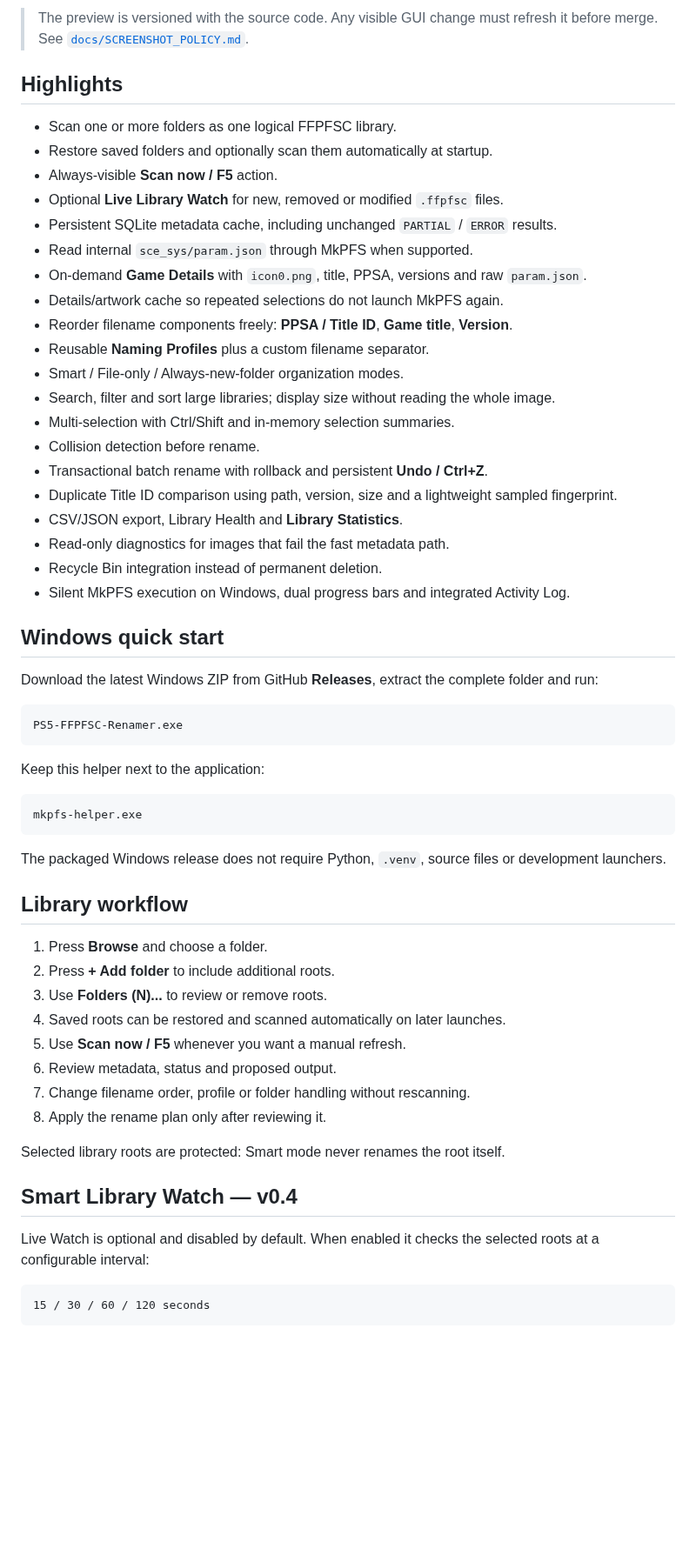
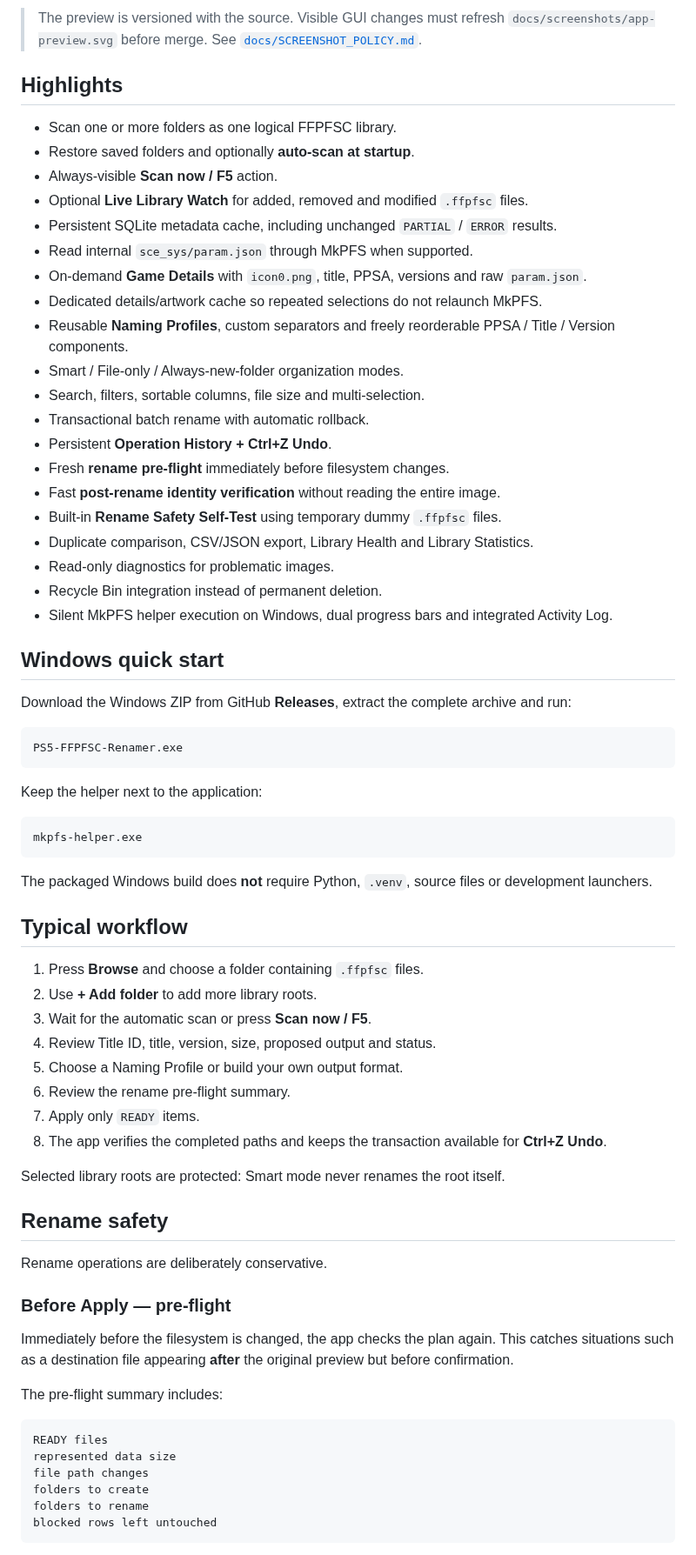
Before and after one commit to XaRaBaS7/PS5-FFPFSC-Renamer, a Markdown page: README.md, the part around one of its changes. Shown at 87% size. GitHub-like rendering; blank space fills up the shorter version.

````diff
--- a/README.md
+++ b/README.md
@@ -12,64 +11,75 @@ Windows utility for scanning PS5 `.ffpfsc` libraries, reading game metadata, pre
 </p>
 
-> The preview is versioned with the source code. Any visible GUI change must refresh it before merge. See [`docs/SCREENSHOT_POLICY.md`](docs/SCREENSHOT_POLICY.md).
+> The preview is versioned with the source. Visible GUI changes must refresh `docs/screenshots/app-preview.svg` before merge. See [`docs/SCREENSHOT_POLICY.md`](docs/SCREENSHOT_POLICY.md).
 
 ## Highlights
 
 - Scan one or more folders as one logical FFPFSC library.
-- Restore saved folders and optionally scan them automatically at startup.
+- Restore saved folders and optionally **auto-scan at startup**.
 - Always-visible **Scan now / F5** action.
-- Optional **Live Library Watch** for new, removed or modified `.ffpfsc` files.
+- Optional **Live Library Watch** for added, removed and modified `.ffpfsc` files.
 - Persistent SQLite metadata cache, including unchanged `PARTIAL` / `ERROR` results.
 - Read internal `sce_sys/param.json` through MkPFS when supported.
 - On-demand **Game Details** with `icon0.png`, title, PPSA, versions and raw `param.json`.
-- Details/artwork cache so repeated selections do not launch MkPFS again.
-- Reorder filename components freely: **PPSA / Title ID**, **Game title**, **Version**.
-- Reusable **Naming Profiles** plus a custom filename separator.
+- Dedicated details/artwork cache so repeated selections do not relaunch MkPFS.
+- Reusable **Naming Profiles**, custom separators and freely reorderable PPSA / Title / Version components.
 - Smart / File-only / Always-new-folder organization modes.
-- Search, filter and sort large libraries; display size without reading the whole image.
-- Multi-selection with Ctrl/Shift and in-memory selection summaries.
-- Collision detection before rename.
-- Transactional batch rename with rollback and persistent **Undo / Ctrl+Z**.
-- Duplicate Title ID comparison using path, version, size and a lightweight sampled fingerprint.
-- CSV/JSON export, Library Health and **Library Statistics**.
-- Read-only diagnostics for images that fail the fast metadata path.
+- Search, filters, sortable columns, file size and multi-selection.
+- Transactional batch rename with automatic rollback.
+- Persistent **Operation History + Ctrl+Z Undo**.
+- Fresh **rename pre-flight** immediately before filesystem changes.
+- Fast **post-rename identity verification** without reading the entire image.
+- Built-in **Rename Safety Self-Test** using temporary dummy `.ffpfsc` files.
+- Duplicate comparison, CSV/JSON export, Library Health and Library Statistics.
+- Read-only diagnostics for problematic images.
 - Recycle Bin integration instead of permanent deletion.
-- Silent MkPFS execution on Windows, dual progress bars and integrated Activity Log.
+- Silent MkPFS helper execution on Windows, dual progress bars and integrated Activity Log.
 
 ## Windows quick start
 
-Download the latest Windows ZIP from GitHub **Releases**, extract the complete folder and run:
+Download the Windows ZIP from GitHub **Releases**, extract the complete archive and run:
 
 ```text
 PS5-FFPFSC-Renamer.exe
 ```
 
-Keep this helper next to the application:
+Keep the helper next to the application:
 
 ```text
 mkpfs-helper.exe
 ```
 
-The packaged Windows release does not require Python, `.venv`, source files or development launchers.
+The packaged Windows build does **not** require Python, `.venv`, source files or development launchers.
 
-## Library workflow
+## Typical workflow
 
-1. Press **Browse** and choose a folder.
-2. Press **+ Add folder** to include additional roots.
-3. Use **Folders (N)...** to review or remove roots.
-4. Saved roots can be restored and scanned automatically on later launches.
-5. Use **Scan now / F5** whenever you want a manual refresh.
-6. Review metadata, status and proposed output.
-7. Change filename order, profile or folder handling without rescanning.
-8. Apply the rename plan only after reviewing it.
+1. Press **Browse** and choose a folder containing `.ffpfsc` files.
+2. Use **+ Add folder** to add more library roots.
+3. Wait for the automatic scan or press **Scan now / F5**.
+4. Review Title ID, title, version, size, proposed output and status.
+5. Choose a Naming Profile or build your own output format.
+6. Review the rename pre-flight summary.
+7. Apply only `READY` items.
+8. The app verifies the completed paths and keeps the transaction available for **Ctrl+Z Undo**.
 
 Selected library roots are protected: Smart mode never renames the root itself.
 
-## Smart Library Watch — v0.4
+## Rename safety
 
-Live Watch is optional and disabled by default. When enabled it checks the selected roots at a configurable interval:
+Rename operations are deliberately conservative.
+
+### Before Apply — pre-flight
+
+Immediately before the filesystem is changed, the app checks the plan again. This catches situations such as a destination file appearing **after** the original preview but before confirmation.
+
+The pre-flight summary includes:
 
 ```text
-15 / 30 / 60 / 120 seconds
+READY files
+represented data size
+file path changes
+folders to create
+folders to rename
+blocked rows left untouched
 ```
 
````
Also changed, not shown: other parts of README.md (+161 -213 lines).
